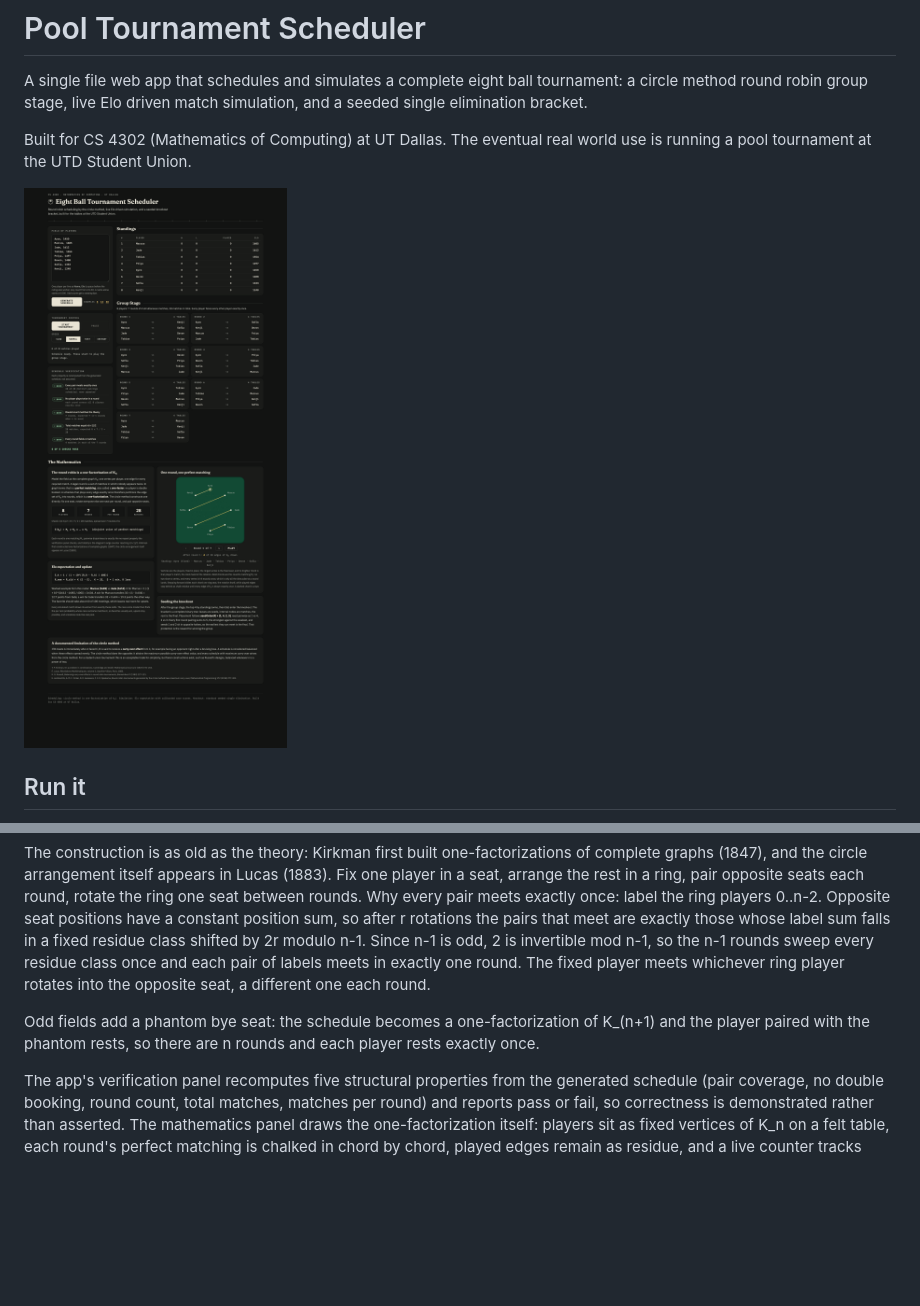
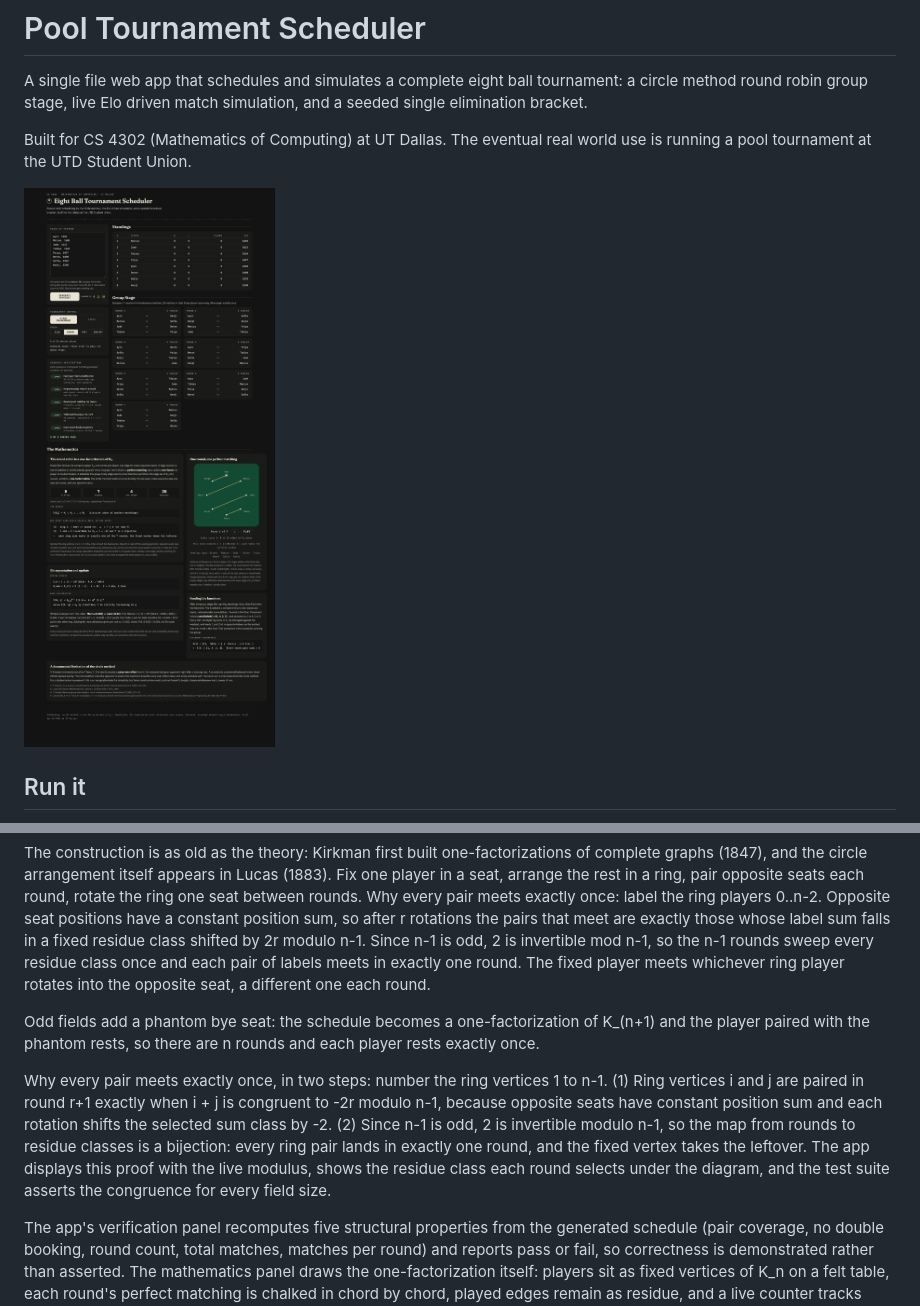
Before and after one commit to AyroEscobar/pool-tournament-system, a Markdown page: README.md, 2 parts joined by grey strips. Rendered like a GitHub page; pictures changed too: docs/screenshot.png; blank space fills up the shorter version.

Commit message:
Document the displayed proof and refresh the screenshot

```diff
--- a/README.md
+++ b/README.md
@@ -44,6 +44,8 @@ Model the field as the complete graph K_n: one vertex per player, one edge per r
 The construction is as old as the theory: Kirkman first built one-factorizations of complete graphs (1847), and the circle arrangement itself appears in Lucas (1883). Fix one player in a seat, arrange the rest in a ring, pair opposite seats each round, rotate the ring one seat between rounds. Why every pair meets exactly once: label the ring players 0..n-2. Opposite seat positions have a constant position sum, so after r rotations the pairs that meet are exactly those whose label sum falls in a fixed residue class shifted by 2r modulo n-1. Since n-1 is odd, 2 is invertible mod n-1, so the n-1 rounds sweep every residue class once and each pair of labels meets in exactly one round. The fixed player meets whichever ring player rotates into the opposite seat, a different one each round.
 
 Odd fields add a phantom bye seat: the schedule becomes a one-factorization of K_(n+1) and the player paired with the phantom rests, so there are n rounds and each player rests exactly once.
+
+Why every pair meets exactly once, in two steps: number the ring vertices 1 to n-1. (1) Ring vertices i and j are paired in round r+1 exactly when i + j is congruent to -2r modulo n-1, because opposite seats have constant position sum and each rotation shifts the selected sum class by -2. (2) Since n-1 is odd, 2 is invertible modulo n-1, so the map from rounds to residue classes is a bijection: every ring pair lands in exactly one round, and the fixed vertex takes the leftover. The app displays this proof with the live modulus, shows the residue class each round selects under the diagram, and the test suite asserts the congruence for every field size.
 
 The app's verification panel recomputes five structural properties from the generated schedule (pair coverage, no double booking, round count, total matches, matches per round) and reports pass or fail, so correctness is demonstrated rather than asserted. The mathematics panel draws the one-factorization itself: players sit as fixed vertices of K_n on a felt table, each round's perfect matching is chalked in chord by chord, played edges remain as residue, and a live counter tracks edge coverage to exactly n(n-1)/2. Playing all rounds shows the matching pattern sweeping the table until the complete graph is fully inked.
 
```
